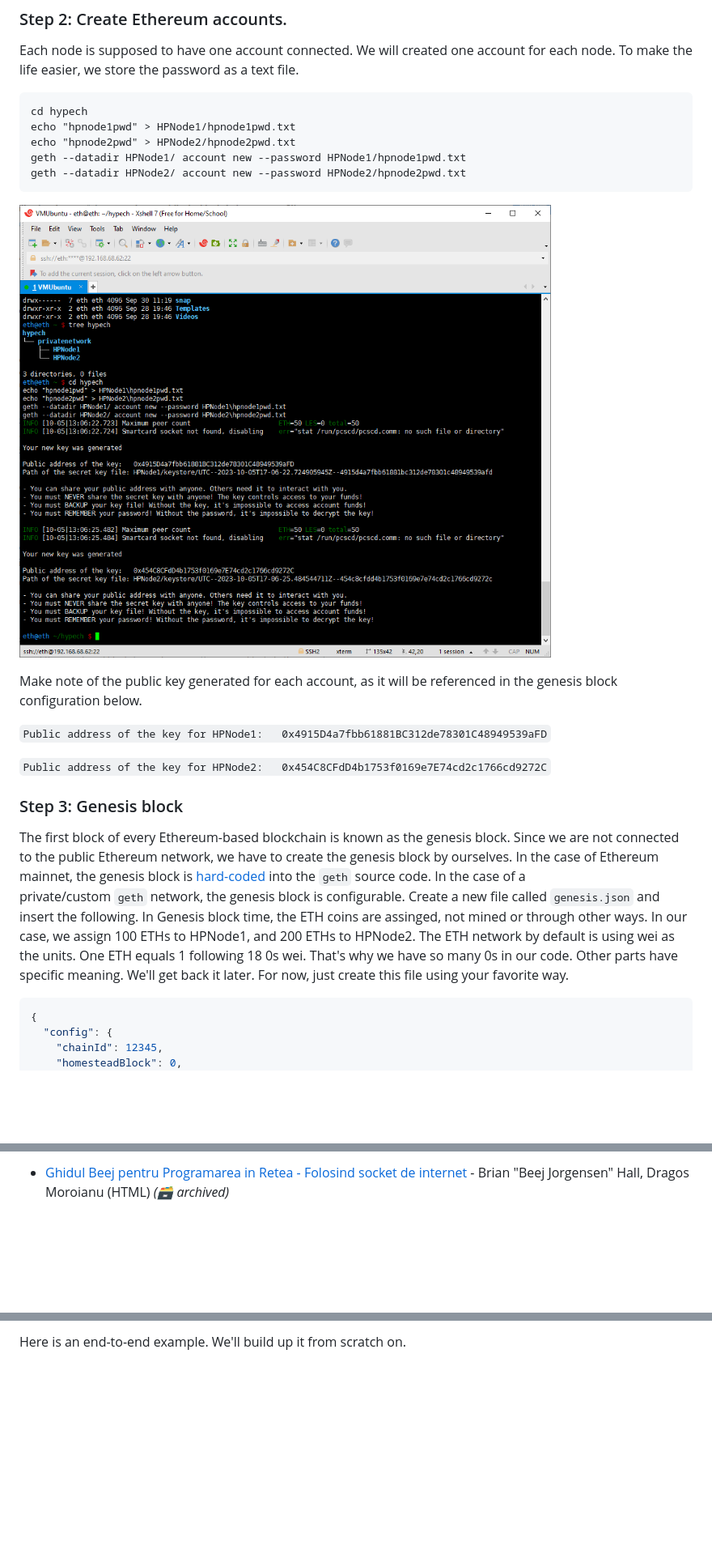
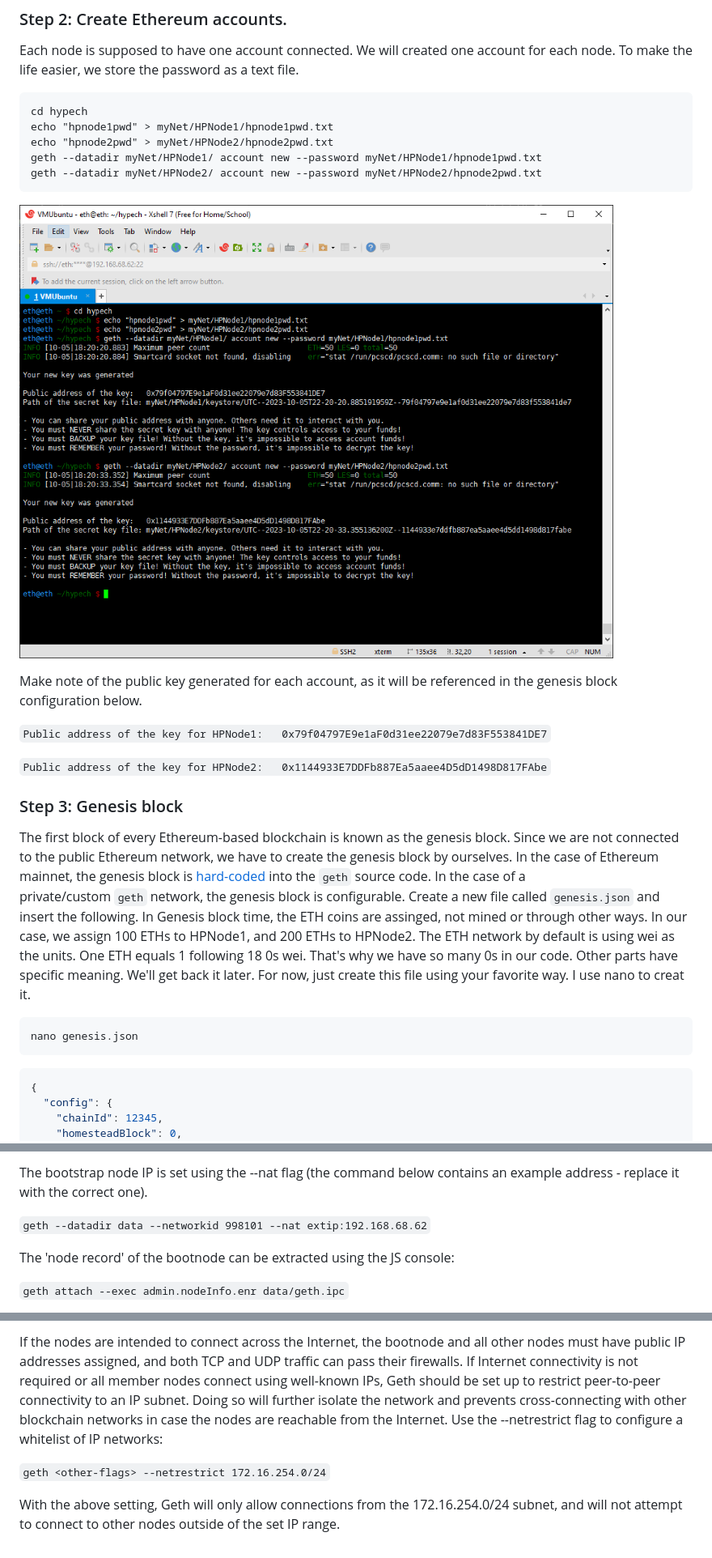
Before and after one commit to pynasonic/HypechETH, a Markdown page: Chapter 2. Hello World Ethereum POA Network on Your Own Computer.md, 3 parts joined by grey strips. Shown at 81% size. Rendered like a GitHub page; pictures changed too: image-5.png (added); blank space fills up the shorter version.

````diff
--- a/Chapter 2. Hello World Ethereum POA Network on Your Own Computer.md
+++ b/Chapter 2. Hello World Ethereum POA Network on Your Own Computer.md
@@ -44,16 +43,16 @@ Each node is supposed to have one account connected. We will created one account
 
 ```
 cd hypech
-echo "hpnode1pwd" > HPNode1/hpnode1pwd.txt
-echo "hpnode2pwd" > HPNode2/hpnode2pwd.txt
-geth --datadir HPNode1/ account new --password HPNode1/hpnode1pwd.txt
-geth --datadir HPNode2/ account new --password HPNode2/hpnode2pwd.txt
+echo "hpnode1pwd" > myNet/HPNode1/hpnode1pwd.txt
+echo "hpnode2pwd" > myNet/HPNode2/hpnode2pwd.txt
+geth --datadir myNet/HPNode1/ account new --password myNet/HPNode1/hpnode1pwd.txt
+geth --datadir myNet/HPNode2/ account new --password myNet/HPNode2/hpnode2pwd.txt
 ```
-![Alt text](image-1.png)
+![new account](image-5.png)
 
 Make note of the public key generated for each account, as it will be referenced in the genesis block configuration below.
 
-`Public address of the key for HPNode1:   0x4915D4a7fbb61881BC312de78301C48949539aFD`
+`Public address of the key for HPNode1:   0x79f04797E9e1aF0d31ee22079e7d83F553841DE7`
 
-`Public address of the key for HPNode2:   0x454C8CFdD4b1753f0169e7E74cd2c1766cd9272C`
+`Public address of the key for HPNode2:   0x1144933E7DDFb887Ea5aaee4D5dD1498D817FAbe`
 
@@ -64,7 +61,12 @@ Make note of the public key generated for each account, as it will be reference
 
 The first block of every Ethereum-based blockchain is known as the genesis block. Since we are not connected to the public Ethereum network, we have to create the genesis block by ourselves. In the case of Ethereum mainnet, the genesis block is [hard-coded](https://github.com/ethereum/go-ethereum/blob/master/core/genesis.go) into the `geth` source code. In the case of a private/custom `geth` network, the genesis block is configurable. Create a new file called `genesis.json` and insert the following.
 In Genesis block time, the ETH coins are assinged, not mined or through other ways. In our case, we assign 100 ETHs to HPNode1, and 200 ETHs to HPNode2. The ETH network by default is using wei as the units. One ETH equals 1 following 18 0s wei. That's why we have so many 0s in our code.
-Other parts have specific meaning. We'll get back it later. For now, just create this file using your favorite way.
+Other parts have specific meaning. We'll get back it later. For now, just create this file using your favorite way. I use nano to creat it.
+
+```
+nano genesis.json
+```
+
 
 ```json
 {
@@ -120,6 +128,9 @@ Second item content goes here
 
-* [Ghidul Beej pentru Programarea in Retea - Folosind socket de internet](https://web.archive.org/web/20180710112954/http://weknowyourdreams.com/beej.html) - Brian "Beej Jorgensen" Hall, Dragos Moroianu (HTML) *(:card_file_box: archived)*
+The bootstrap node IP is set using the --nat flag (the command below contains an example address - replace it with the correct one).
 
+`geth --datadir data --networkid 998101 --nat extip:192.168.68.62`
 
+The 'node record' of the bootnode can be extracted using the JS console:
 
+`geth attach --exec admin.nodeInfo.enr data/geth.ipc`
 
@@ -128,2 +142,6 @@ Chapter 2. Hello World Ethereum POA Network on Your Own Computer
 
-Here is an end-to-end example. We'll build up it from scratch on.
+If the nodes are intended to connect across the Internet, the bootnode and all other nodes must have public IP addresses assigned, and both TCP and UDP traffic can pass their firewalls. If Internet connectivity is not required or all member nodes connect using well-known IPs, Geth should be set up to restrict peer-to-peer connectivity to an IP subnet. Doing so will further isolate the network and prevents cross-connecting with other blockchain networks in case the nodes are reachable from the Internet. Use the --netrestrict flag to configure a whitelist of IP networks:
+
+`geth <other-flags> --netrestrict 172.16.254.0/24`
+
+With the above setting, Geth will only allow connections from the 172.16.254.0/24 subnet, and will not attempt to connect to other nodes outside of the set IP range.
````
Also changed, not shown: other parts of Chapter 2. Hello World Ethereum POA Network on Your Own Computer.md (+35 -29 lines), image-3.png (added), image-4.png (added), image-6.png (added), image-7.png (added), image-8.png (added).
